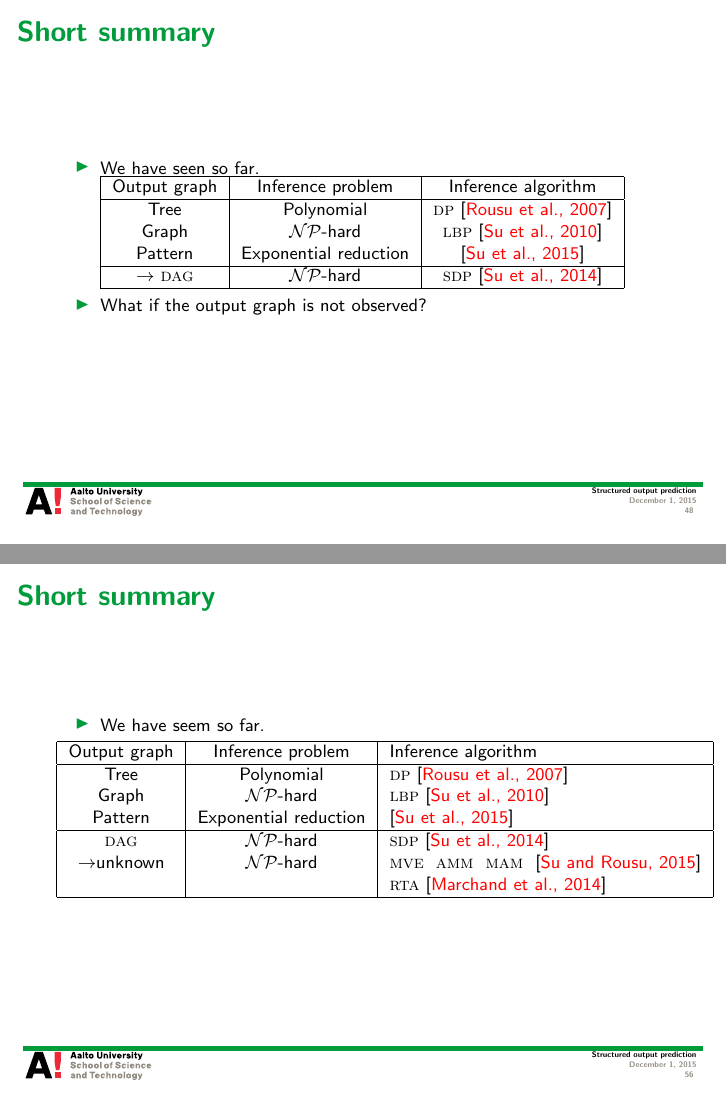
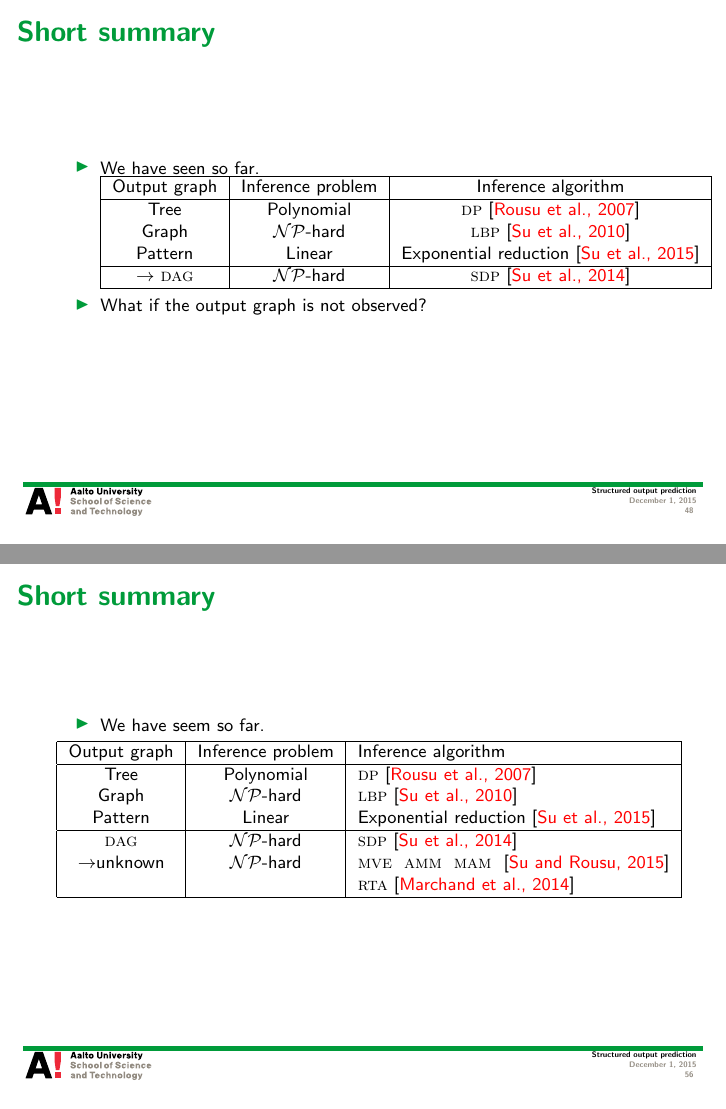
Before and after one commit to hongyusu/Posters_and_Presentations, LaTeX slides (Presentations/Seminar/example.tex): pages 48 and 56 of 72, joined at a grey line. Compiled offline with pdfLaTeX.

Commit message:
minor revisions

```diff
--- a/Presentations/Seminar/example.tex
+++ b/Presentations/Seminar/example.tex
@@ -598,7 +598,7 @@ $\vy=(\underbrace{+1}_{\blue\text{Ted}},\underbrace{-1}_{\gray\text{Alice}},\und
 			 Output graph & Inference problem & Inference algorithm \\ \hline
 			 Tree & Polynomial & \dpg\ \cite{Rousu07}  \\
 			 Graph & \nphard & \lbp\ \cite{su10structured}  \\
-			 Pattern & Exponential reduction & \cite{su2015transporter} \\ \hline
+			 Pattern & Linear & Exponential reduction \cite{su2015transporter} \\ \hline
 		\end{tabular}
 		\item What if the output graph is \daggraph\ ?
 	\end{itemize}
@@ -746,7 +746,7 @@ $\vy=(\underbrace{+1}_{\blue\text{Ted}},\underbrace{-1}_{\gray\text{Alice}},\und
 			 Output graph & Inference problem & Inference algorithm \\ \hline
 			 Tree & Polynomial & \dpg\ \cite{Rousu07}  \\
 			 Graph & \nphard & \lbp\ \cite{su10structured}  \\
-			 Pattern & Exponential reduction & \cite{su2015transporter} \\ \hline
+			 Pattern & Linear & Exponential reduction \cite{su2015transporter} \\ \hline
 			 $\rightarrow$ \daggraph & \nphard & \sdp\ \cite{su14structured} \\ \hline
 		\end{tabular}
 		\item What if the output graph is not observed?
@@ -964,7 +964,7 @@ $\vy=(\underbrace{+1}_{\blue\text{Ted}},\underbrace{-1}_{\gray\text{Alice}},\und
 			 Output graph & Inference problem & Inference algorithm \\ \hline
 			 Tree & Polynomial & \dpg\ \cite{Rousu07}  \\
 			 Graph & \nphard & \lbp\ \cite{su10structured}  \\
-			 Pattern & Exponential reduction & \cite{su2015transporter} \\ \hline
+			 Pattern & Linear & Exponential reduction \cite{su2015transporter} \\ \hline
 			 \daggraph & \nphard & \sdp\ \cite{su14structured} \\
 			 $\rightarrow${unknown} & \nphard & \mve\ \amm\ \mam\ \cite{su15multilabel} \rta\ \cite{su14multilabelnips} \\ \hline
 		\end{tabular}
```
Also changed, not shown: Presentations/Seminar/example.pdf, 1 other file.
